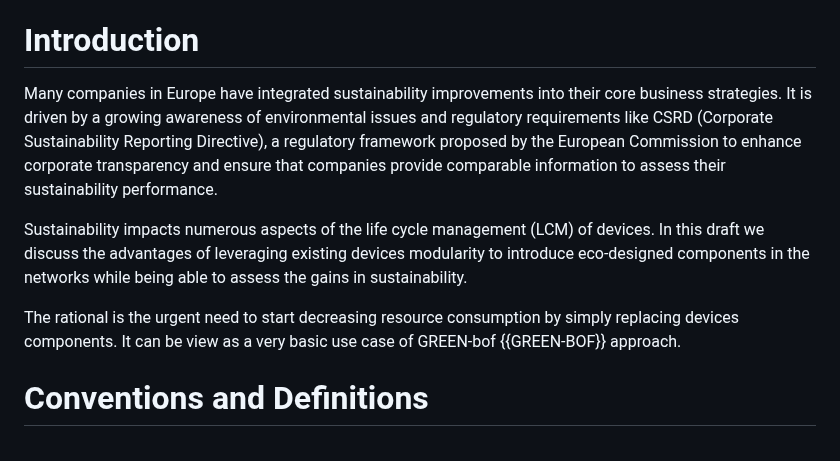
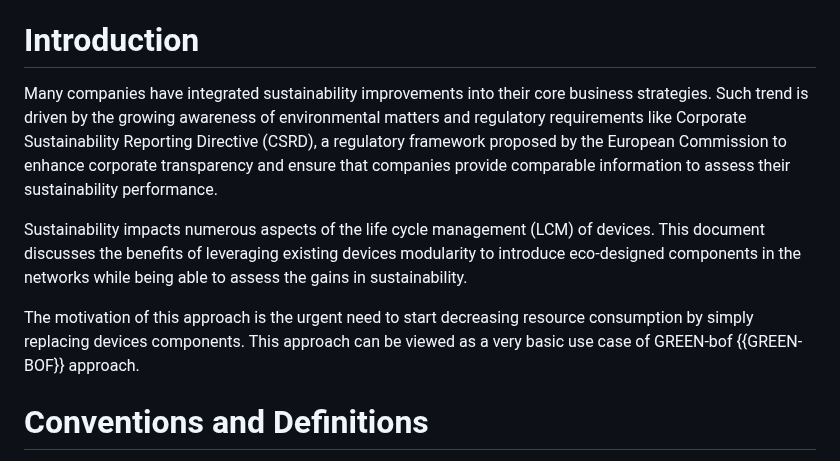
Before and after one commit to emile22/sustainability, a Markdown page: draft-stephan-legacy-path-eco-design.md, the part around the change. GitHub-like rendering.

Commit message:
some edits to the intro

```diff
--- a/draft-stephan-legacy-path-eco-design.md
+++ b/draft-stephan-legacy-path-eco-design.md
@@ -75,11 +75,11 @@ This draft discusses the usage of inventory information for assessing the adapta
 
 # Introduction
 
-Many companies in Europe have integrated sustainability improvements into their core business strategies. It is driven by a growing awareness of environmental issues and regulatory requirements like CSRD (Corporate Sustainability Reporting Directive), a regulatory framework proposed by the European Commission to enhance corporate transparency and ensure that companies provide comparable information to assess their sustainability performance.
+Many companies have integrated sustainability improvements into their core business strategies. Such trend is driven by the growing awareness of environmental matters and regulatory requirements like Corporate Sustainability Reporting Directive (CSRD), a regulatory framework proposed by the European Commission to enhance corporate transparency and ensure that companies provide comparable information to assess their sustainability performance.
 
-Sustainability impacts numerous aspects of the life cycle management (LCM) of devices. In this draft we discuss the advantages of leveraging existing devices modularity to introduce eco-designed components in the networks while being able to assess the gains in sustainability.
+Sustainability impacts numerous aspects of the life cycle management (LCM) of devices. This document discusses the benefits of leveraging existing devices modularity to introduce eco-designed components in the networks while being able to assess the gains in sustainability.
 
-The rational is the urgent need to start decreasing resource consumption by simply replacing devices components. It can be view as a very basic use case of GREEN-bof {{GREEN-BOF}} approach.
+The motivation of this approach is the urgent need to start decreasing resource consumption by simply replacing devices components. This  approach can be viewed as a very basic use case of GREEN-bof {{GREEN-BOF}} approach.
 
 # Conventions and Definitions
 
```
